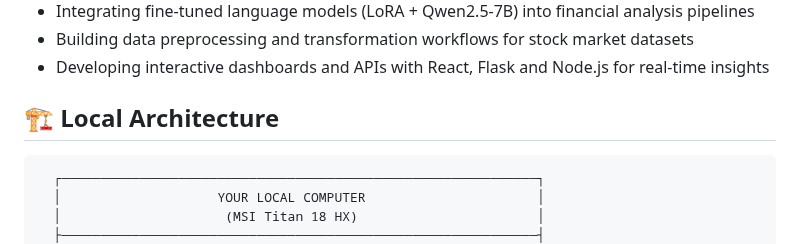
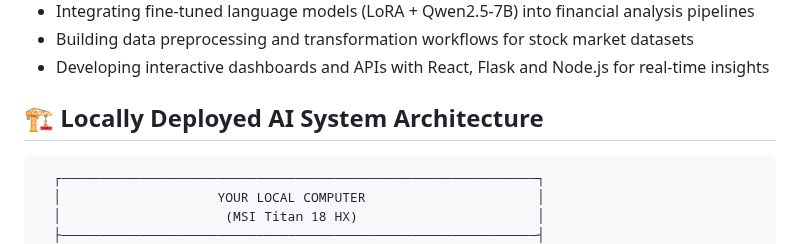
Before and after one commit to wcfjeffrey/jeffreywoo-finance-ai-local-model, a Markdown page: README.md, the part around the change. GitHub-like rendering.

```diff
--- a/README.md
+++ b/README.md
@@ -201,7 +201,7 @@ Imagine you're a brilliant professor (the base model) with a thick textbook of k
 - Building data preprocessing and transformation workflows for stock market datasets
 - Developing interactive dashboards and APIs with React, Flask and Node.js for real‑time insights
 
-## 🏗️ Local Architecture
+## 🏗️ Locally Deployed AI System Architecture
 <pre lang="markdown">
   ┌─────────────────────────────────────────────────────────────┐
   │                    YOUR LOCAL COMPUTER                      │
```
